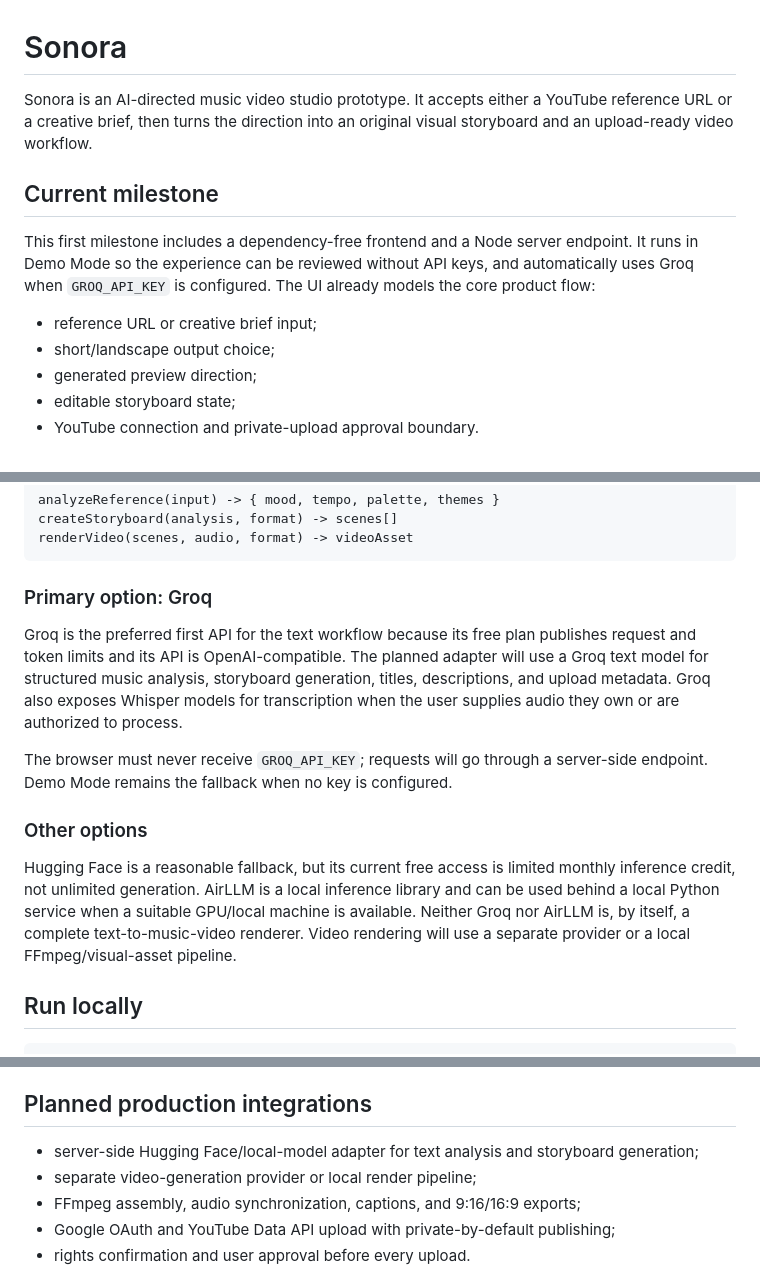
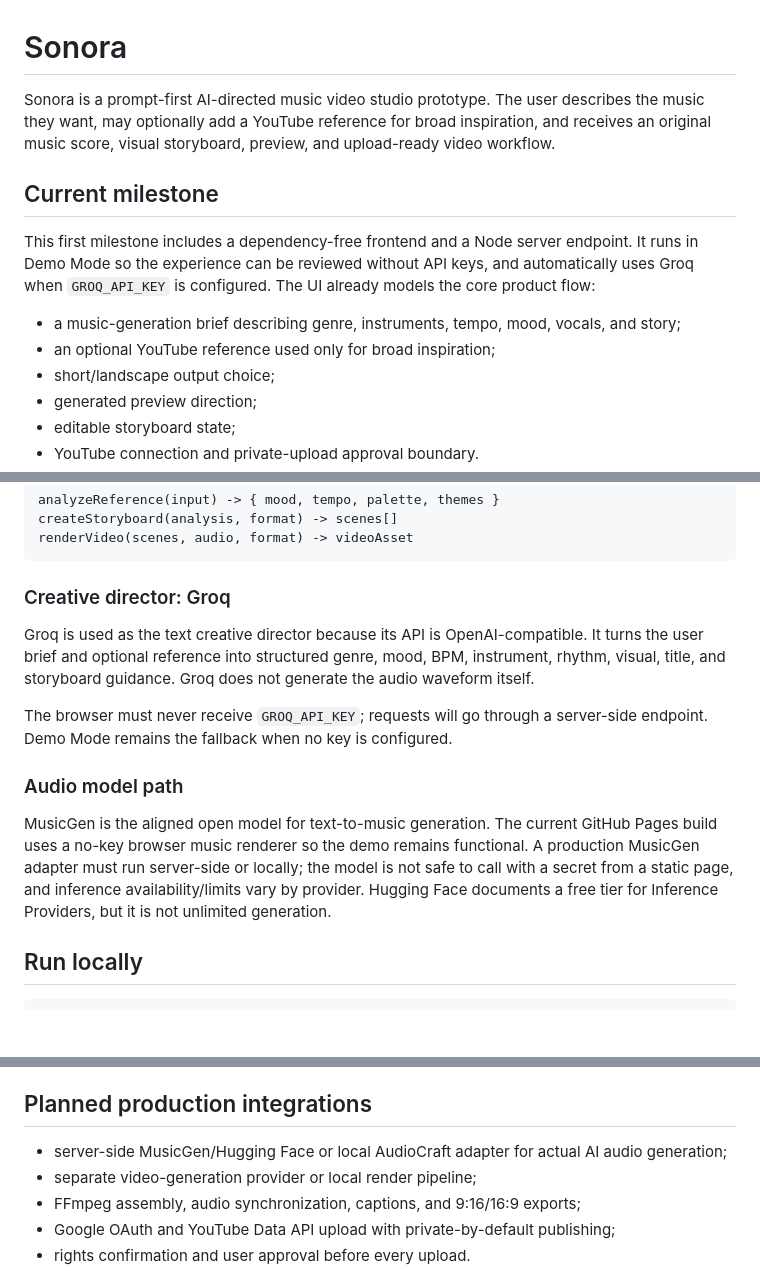
Before and after one commit to Dhairya1611/sonora-ai-music-video, a Markdown page: README.md, 3 parts joined by grey strips. Rendered like a GitHub page; blank space fills up the shorter version.

Commit message:
Document prompt-first music generation

````diff
--- a/README.md
+++ b/README.md
@@ -1,12 +1,13 @@
 # Sonora
 
-Sonora is an AI-directed music video studio prototype. It accepts either a YouTube reference URL or a creative brief, then turns the direction into an original visual storyboard and an upload-ready video workflow.
+Sonora is a prompt-first AI-directed music video studio prototype. The user describes the music they want, may optionally add a YouTube reference for broad inspiration, and receives an original music score, visual storyboard, preview, and upload-ready video workflow.
 
 ## Current milestone
 
 This first milestone includes a dependency-free frontend and a Node server endpoint. It runs in Demo Mode so the experience can be reviewed without API keys, and automatically uses Groq when `GROQ_API_KEY` is configured. The UI already models the core product flow:
 
-- reference URL or creative brief input;
+- a music-generation brief describing genre, instruments, tempo, mood, vocals, and story;
+- an optional YouTube reference used only for broad inspiration;
 - short/landscape output choice;
 - generated preview direction;
 - editable storyboard state;
@@ -22,15 +23,15 @@ createStoryboard(analysis, format) -> scenes[]
 renderVideo(scenes, audio, format) -> videoAsset
 ```
 
-### Primary option: Groq
+### Creative director: Groq
 
-Groq is the preferred first API for the text workflow because its free plan publishes request and token limits and its API is OpenAI-compatible. The planned adapter will use a Groq text model for structured music analysis, storyboard generation, titles, descriptions, and upload metadata. Groq also exposes Whisper models for transcription when the user supplies audio they own or are authorized to process.
+Groq is used as the text creative director because its API is OpenAI-compatible. It turns the user brief and optional reference into structured genre, mood, BPM, instrument, rhythm, visual, title, and storyboard guidance. Groq does not generate the audio waveform itself.
 
 The browser must never receive `GROQ_API_KEY`; requests will go through a server-side endpoint. Demo Mode remains the fallback when no key is configured.
 
-### Other options
+### Audio model path
 
-Hugging Face is a reasonable fallback, but its current free access is limited monthly inference credit, not unlimited generation. AirLLM is a local inference library and can be used behind a local Python service when a suitable GPU/local machine is available. Neither Groq nor AirLLM is, by itself, a complete text-to-music-video renderer. Video rendering will use a separate provider or a local FFmpeg/visual-asset pipeline.
+MusicGen is the aligned open model for text-to-music generation. The current GitHub Pages build uses a no-key browser music renderer so the demo remains functional. A production MusicGen adapter must run server-side or locally; the model is not safe to call with a secret from a static page, and inference availability/limits vary by provider. Hugging Face documents a free tier for Inference Providers, but it is not unlimited generation.
 
 ## Run locally
 
@@ -48,7 +49,7 @@ The repository includes a GitHub Actions workflow at `.github/workflows/pages.ym
 
 ## Planned production integrations
 
-- server-side Hugging Face/local-model adapter for text analysis and storyboard generation;
+- server-side MusicGen/Hugging Face or local AudioCraft adapter for actual AI audio generation;
 - separate video-generation provider or local render pipeline;
 - FFmpeg assembly, audio synchronization, captions, and 9:16/16:9 exports;
 - Google OAuth and YouTube Data API upload with private-by-default publishing;
````
